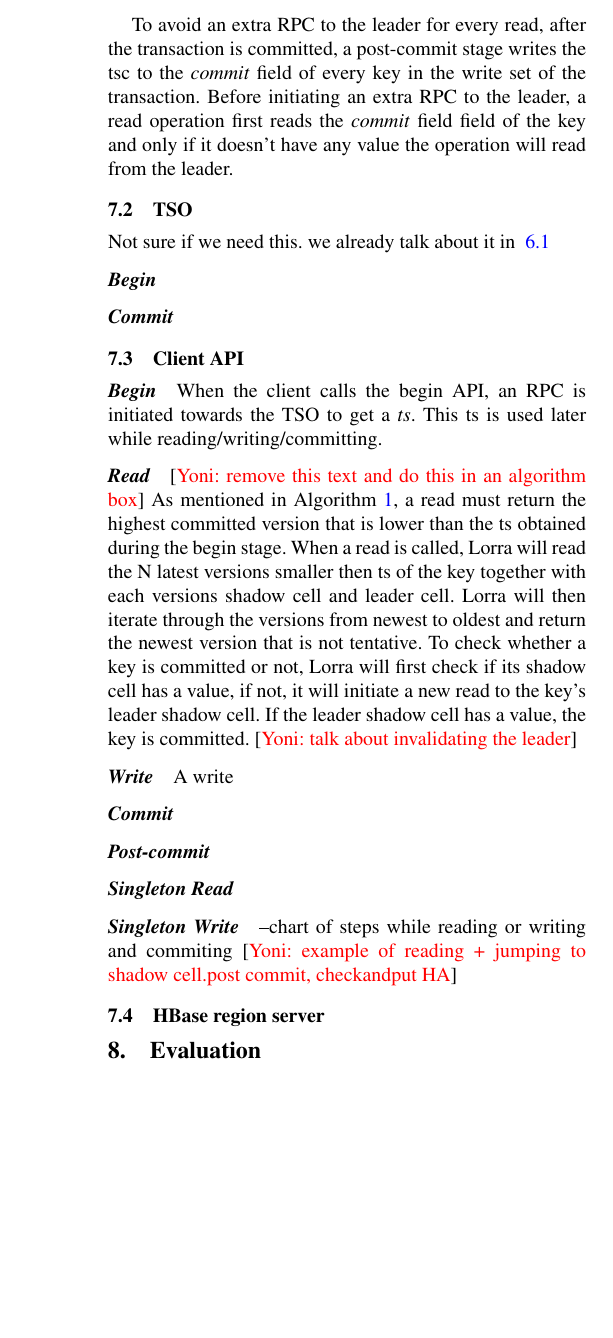
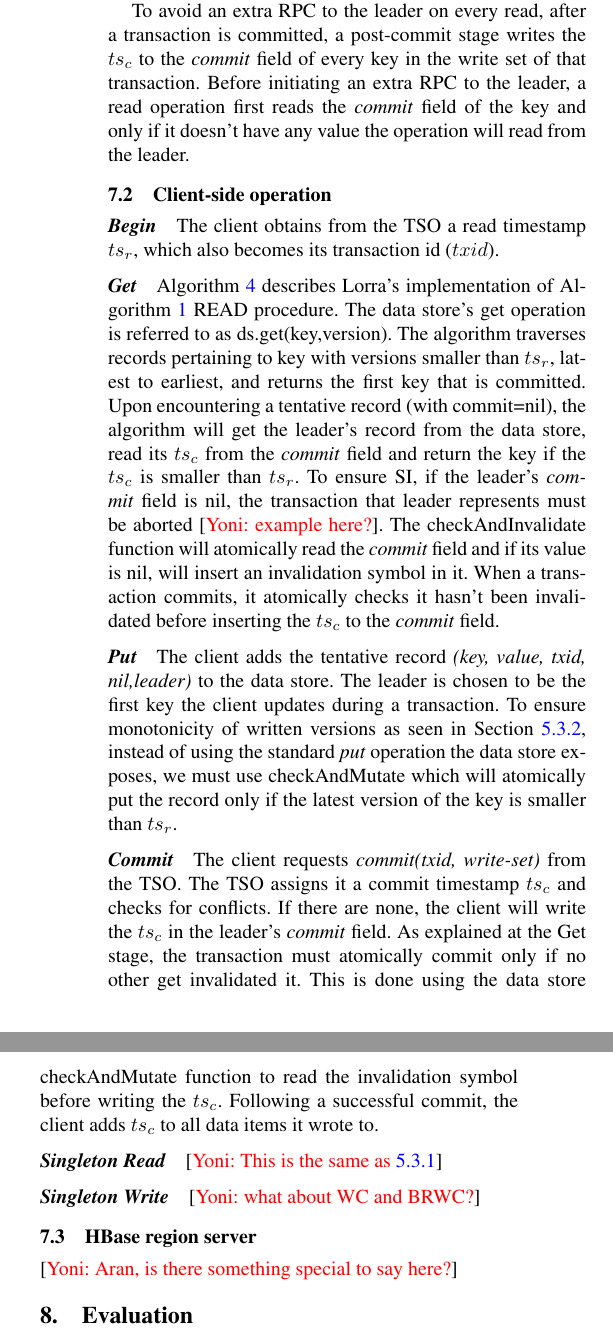
Before and after one commit to yonigottesman/omidLL-paper, a LaTeX paper (main.tex, which reads implementation.tex): part of one column of page 9 of 10 before the commit and two parts of the columns of page 9 of 11 after it, the two joined at a grey line, cut so that both start at the same text, the shorter picture padded with empty space. Compiled offline with pdfLaTeX; a missing font is replaced by an installed copy or a similar font.

Commit message:
Implementation section API

```diff
--- a/implementation.tex
+++ b/implementation.tex
@@ -68,2 +103,3 @@ In this section we describe \sys\ implementation to details.
 \subsection{Transaction metadata}
 \label{ssec:tso}
+Figure~\ref{fig:model} shows the metadata of a transaction during its stages of execution. The \emph{version} field  is the txid of the transaction which is returned at the begin stage. The \emph{commit} field indicates whether the data is committed, and if it is, its commit timestamp (tsc). Since transaction commit needs to be an atomic step, one key from the transaction's write set is chosen to be the \emph{leader} of that transaction, and when the transaction is committed a single atomic write is initiated to the \emph{leader's} commit field with the tsc. Transactions' read operations refer to the keys \emph{leaders} to find out if the value has been committed or not, and if it is committed, they use the tsc to determine whether the value is in their snapshot.
@@ -71,37 +106,39 @@ Figure~\ref{fig:model} shows the metadata of a transaction during its stages of
 
-To avoid an extra RPC to the leader for every read, after the transaction is committed, a post-commit stage writes the tsc to the \emph{commit} field of every key in the write set of the transaction. Before initiating an extra RPC to the leader, a read operation first reads the \emph{commit} field field of the key and only if it doesn't have any value the operation will read from the leader.
+To avoid an extra RPC to the leader on every read, after a transaction is committed, a post-commit stage writes the $ts_c$ to the \emph{commit} field of every key in the write set of that transaction. Before initiating an extra RPC to the leader, a read operation first reads the \emph{commit} field of the key and only if it doesn't have any value the operation will read from the leader.
 
-\subsection{TSO}
-\label{ssec:tso}
-Not sure if we need this. we already talk about it in ~\ref{ssec:ll-txns}
-\paragraph{Begin}
 
-\paragraph{Commit}
-
-\subsection{Client API}
-\label{ssec:api}
+\subsection{Client-side operation}
+\label{ssec:client}
 
 \paragraph{Begin}
-When the client calls the begin API, an RPC is initiated towards the TSO to get a \emph{ts}. This ts is used later while reading/writing/committing.
+The client obtains from the TSO a read timestamp $ts_r$, which also becomes its transaction id ($txid$).
 
-\paragraph{Read}
-\Yoni{remove this text and do this in an algorithm box}
-As mentioned in Algorithm~\ref{alg:schema}, a read must return the highest committed version that is lower than the ts obtained during the begin stage. When a read is called, \sys\ will read the N latest versions smaller then ts of the key together with each versions shadow cell and leader cell. \sys\ will then iterate through the versions from newest to oldest and return the newest version that is not tentative. To check whether a key is committed or not, \sys\ will first check if its shadow cell has a value, if not, it will initiate a new read to the key's leader shadow cell. If the leader shadow cell has a value, the key is committed. \Yoni{talk about invalidating the leader}
 
-\paragraph{Write}
-A write
+\paragraph{Get}
+Algorithm~\ref{fig:get-pseudocode} describes \sys's implementation of Algorithm~\ref{alg:schema} READ procedure.
+The data store's get operation is referred to as ds.get(key,version). The algorithm traverses records pertaining
+to key with versions smaller than $ts_r$, latest to earliest, and returns the first key that is committed. Upon
+encountering a tentative record (with commit=nil), the algorithm will get the leader's record from the data store,
+read its $ts_c$ from the \emph{commit} field and return the key if the $ts_c$ is smaller than $ts_r$. To ensure SI,
+if the leader's \emph{commit} field is nil, the transaction that leader represents must be aborted \Yoni{example here?}. The checkAndInvalidate function will atomically read the \emph{commit} field and if its value is nil, will insert an invalidation symbol in it. When a transaction commits, it atomically checks it hasn't been invalidated before inserting the $ts_c$ to the \emph{commit} field.
+
+\paragraph{Put}
+The client adds the tentative record \emph{(key, value, txid, nil,leader)} to the data store.
+The leader is chosen to be the first key the client updates during a transaction.
+To ensure monotonicity of written versions as seen in Section~\ref{ssec:regular-client-alg}, instead of using the standard \emph{put} operation the data store exposes, we must use checkAndMutate which will atomically put the record only if the latest version of the key is smaller than $ts_r$.
 
 
 \paragraph{Commit}
-
-\paragraph{Post-commit}
+The client requests \emph{commit(txid, write-set)} from the TSO. The TSO assigns it a commit timestamp $ts_c$ and checks for conflicts. If there are none, the client will write the $ts_c$ in the leader's \emph{commit} field. As explained at the Get stage, the transaction must atomically commit only if no other get invalidated it. This is done using the data store checkAndMutate function to read the invalidation symbol before writing the $ts_c$.
+Following a successful commit, the client adds $ts_c$ to all data items it wrote to.
 
 \paragraph{Singleton Read}
-
+\Yoni{This is the same as \ref{ssec:local-client-alg}}
 \paragraph{Singleton Write}
 
---chart of steps while reading or writing and commiting
-\Yoni{example of reading + jumping to shadow cell.post commit, checkandput HA}
+
+\Yoni{what about WC and BRWC?}
 
 \subsection{HBase region server}
 \label{ssec:hbase}
+\Yoni{Aran, is there something special to say here?}
```
Also changed, not shown: algorithm.tex (+3 -3 lines), intro.tex (+2 -4 lines), lorra.tex (+2 -6 lines), main.tex (+1 -1 lines), main.bib (renamed from refs.bib), implementation.tex (42 more changed lines), 1 other file.
